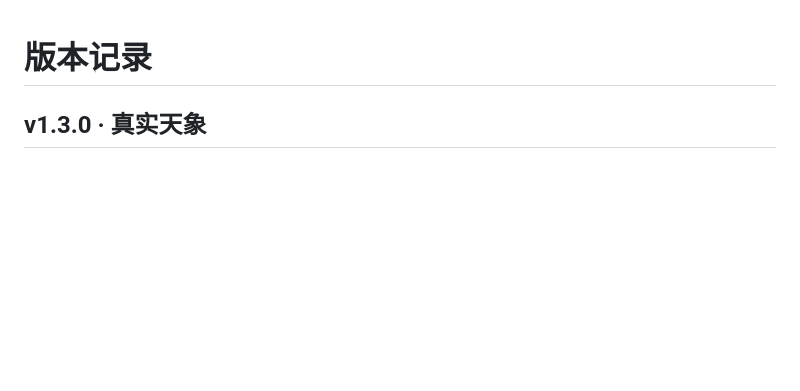
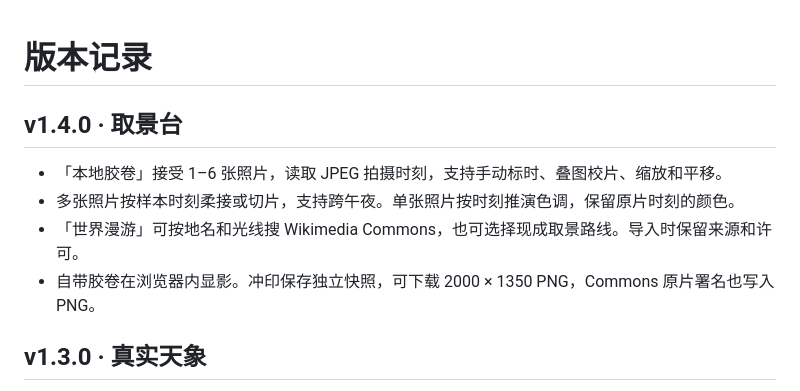
Before and after one commit to 17timg-bit/time-darkroom, a Markdown page: CHANGELOG.md, the part around the change. Rendered like a GitHub page; blank space fills up the shorter version.

```diff
--- a/CHANGELOG.md
+++ b/CHANGELOG.md
@@ -1,4 +1,11 @@
 # 版本记录
+
+## v1.4.0 · 取景台
+
+- 「本地胶卷」接受 1–6 张照片，读取 JPEG 拍摄时刻，支持手动标时、叠图校片、缩放和平移。
+- 多张照片按样本时刻柔接或切片，支持跨午夜。单张照片按时刻推演色调，保留原片时刻的颜色。
+- 「世界漫游」可按地名和光线搜 Wikimedia Commons，也可选择现成取景路线。导入时保留来源和许可。
+- 自带胶卷在浏览器内显影。冲印保存独立快照，可下载 2000 × 1350 PNG，Commons 原片署名也写入 PNG。
 
 ## v1.3.0 · 真实天象
 
```
Also changed, not shown: README.md (+15 -3 lines), 预览/取景台.png (added), 7 other files.
